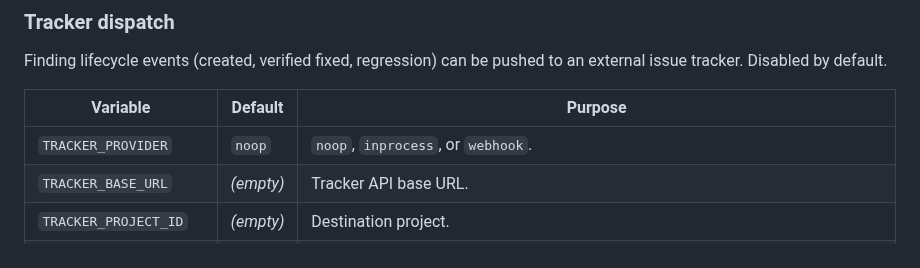
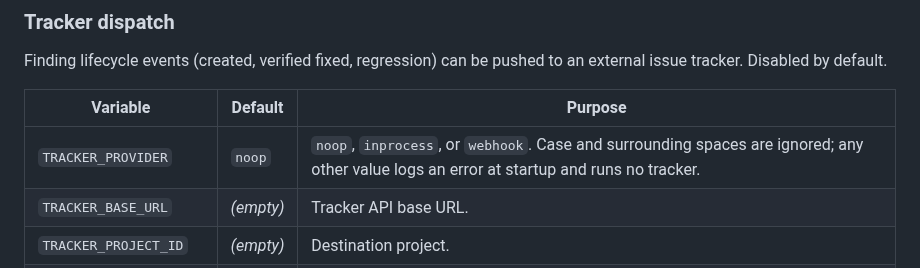
Before and after one commit to minh-tg/specht, a Markdown page: deploy/README.md, the part around the change. Drawn GitHub-style.

Commit message:
docs(deploy): describe how TRACKER_PROVIDER handles unknown values
Signed-off-by: minh-tg <github@mtruong.dev>

```diff
--- a/deploy/README.md
+++ b/deploy/README.md
@@ -318,7 +318,7 @@ an external issue tracker. Disabled by default.
 
 | Variable | Default | Purpose |
 |----------|---------|---------|
-| `TRACKER_PROVIDER` | `noop` | `noop`, `inprocess`, or `webhook`. |
+| `TRACKER_PROVIDER` | `noop` | `noop`, `inprocess`, or `webhook`. Case and surrounding spaces are ignored; any other value logs an error at startup and runs no tracker. |
 | `TRACKER_BASE_URL` | *(empty)* | Tracker API base URL. |
 | `TRACKER_PROJECT_ID` | *(empty)* | Destination project. |
 | `TRACKER_API_TOKEN` | *(empty)* | **Secret.** Tracker API token. |
```
